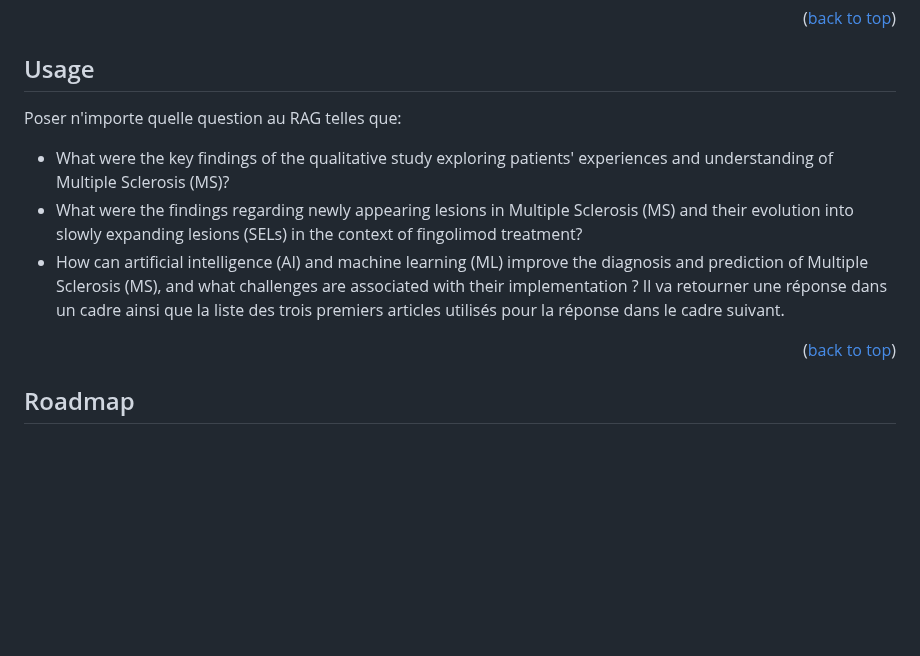
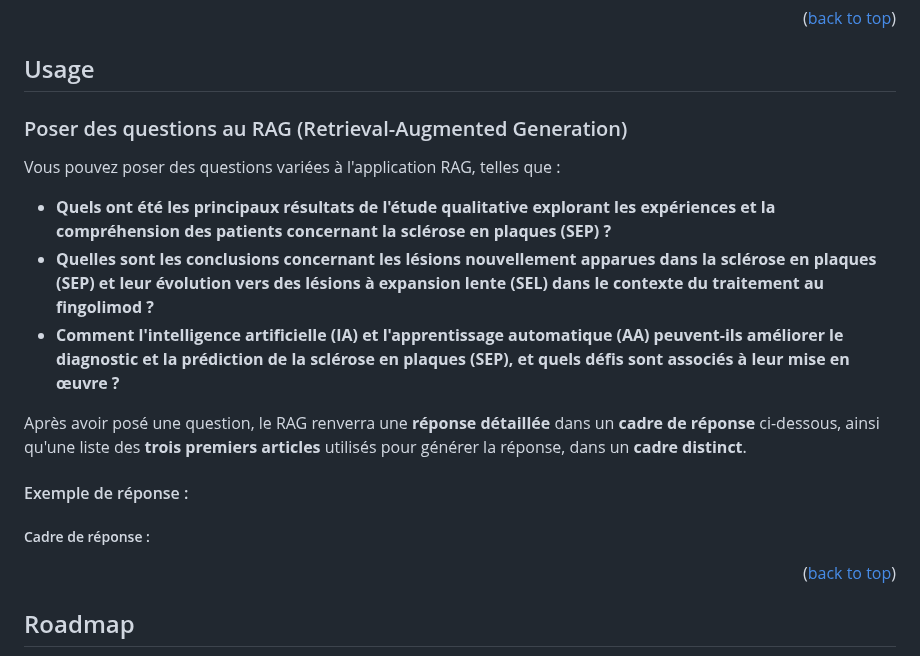
Before and after one commit to JoachimLombardi/Projet_chef_d-oeuvre, a Markdown page: README.md, the part around the change. Rendered like a GitHub page; blank space fills up the shorter version.

```diff
--- a/README.md
+++ b/README.md
@@ -121,13 +121,21 @@ DATABASE_URL=postgres://your_database_user_here:your_database_password_here@your
 
 <!-- USAGE EXAMPLES -->
 ## Usage
-Poser n'importe quelle question au RAG telles que:
-* What were the key findings of the qualitative study exploring patients' experiences and understanding of Multiple Sclerosis (MS)?
-* What were the findings regarding newly appearing lesions in Multiple Sclerosis (MS) and their evolution into slowly expanding lesions (SELs) in the context of fingolimod
-  treatment?
-* How can artificial intelligence (AI) and machine learning (ML) improve the diagnosis and prediction of Multiple Sclerosis (MS), and what challenges are associated
-  with their implementation ?
-Il va retourner une réponse dans un cadre ainsi que la liste des trois premiers articles utilisés pour la réponse dans le cadre suivant.
+### Poser des questions au RAG (Retrieval-Augmented Generation)
+
+Vous pouvez poser des questions variées à l'application RAG, telles que :
+
+- **Quels ont été les principaux résultats de l'étude qualitative explorant les expériences et la compréhension des patients concernant la sclérose en plaques (SEP) ?**
+- **Quelles sont les conclusions concernant les lésions nouvellement apparues dans la sclérose en plaques (SEP) et leur évolution vers des lésions à expansion lente (SEL) dans le contexte du traitement au fingolimod ?**
+- **Comment l'intelligence artificielle (IA) et l'apprentissage automatique (AA) peuvent-ils améliorer le diagnostic et la prédiction de la sclérose en plaques (SEP), et quels défis sont associés à leur mise en œuvre ?**
+
+Après avoir posé une question, le RAG renverra une **réponse détaillée** dans un **cadre de réponse** ci-dessous, ainsi qu'une liste des **trois premiers articles** utilisés pour générer la réponse, dans un **cadre distinct**.
+
+#### Exemple de réponse :
+
+##### Cadre de réponse :
+
+
 
 <p align="right">(<a href="#readme-top">back to top</a>)</p>
 
```
